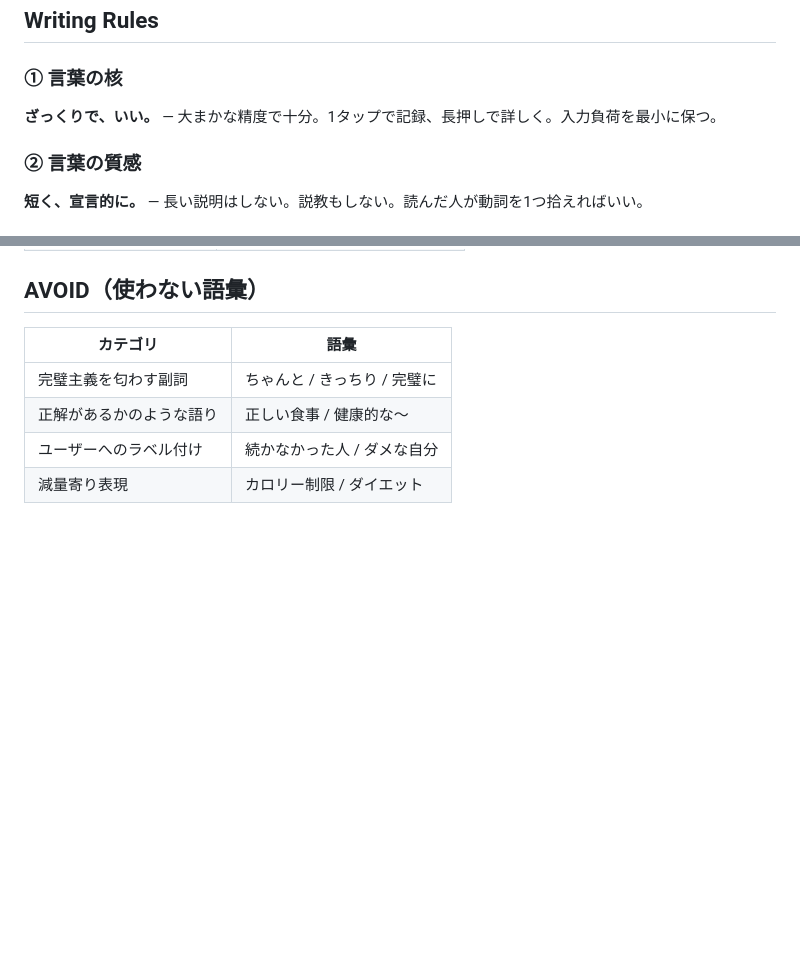
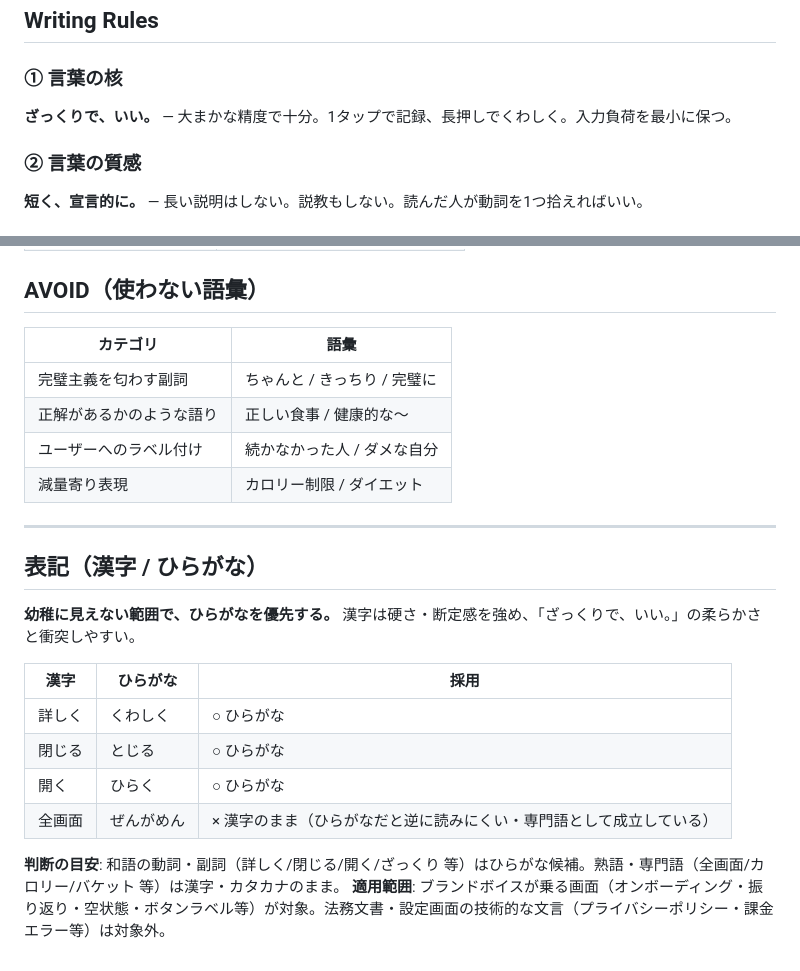
Before and after one commit to akizomo/rork-quickmeal-log, a Markdown page: docs/VOICE.md, 2 parts joined by grey strips. GitHub-like rendering; blank space fills up the shorter version.

Commit message:
docs(voice): 表記ルール(漢字/ひらがな)を追記
幼稚に見えない範囲でひらがなを優先する方針を明文化。
詳しく→くわしく、閉じる→とじる、開く→ひらく を採用例として記載。
熟語・専門語(全画面等)は漢字のまま、法務/技術文言は対象外と明記。

Co-Authored-By: Claude <noreply@anthropic.com>

```diff
--- a/docs/VOICE.md
+++ b/docs/VOICE.md
@@ -37,7 +37,7 @@
 ## Writing Rules
 
 ### ① 言葉の核
-**ざっくりで、いい。** — 大まかな精度で十分。1タップで記録、長押しで詳しく。入力負荷を最小に保つ。
+**ざっくりで、いい。** — 大まかな精度で十分。1タップで記録、長押しでくわしく。入力負荷を最小に保つ。
 
 ### ② 言葉の質感
 **短く、宣言的に。** — 長い説明はしない。説教もしない。読んだ人が動詞を1つ拾えればいい。
@@ -64,3 +64,19 @@
 | 正解があるかのような語り | 正しい食事 / 健康的な〜 |
 | ユーザーへのラベル付け | 続かなかった人 / ダメな自分 |
 | 減量寄り表現 | カロリー制限 / ダイエット |
+
+---
+
+## 表記（漢字 / ひらがな）
+
+**幼稚に見えない範囲で、ひらがなを優先する。** 漢字は硬さ・断定感を強め、「ざっくりで、いい。」の柔らかさと衝突しやすい。
+
+| 漢字 | ひらがな | 採用 |
+|------|----------|------|
+| 詳しく | くわしく | ○ ひらがな |
+| 閉じる | とじる | ○ ひらがな |
+| 開く | ひらく | ○ ひらがな |
+| 全画面 | ぜんがめん | × 漢字のまま（ひらがなだと逆に読みにくい・専門語として成立している） |
+
+**判断の目安**: 和語の動詞・副詞（詳しく/閉じる/開く/ざっくり 等）はひらがな候補。熟語・専門語（全画面/カロリー/バケット 等）は漢字・カタカナのまま。
+**適用範囲**: ブランドボイスが乗る画面（オンボーディング・振り返り・空状態・ボタンラベル等）が対象。法務文書・設定画面の技術的な文言（プライバシーポリシー・課金エラー等）は対象外。
```
